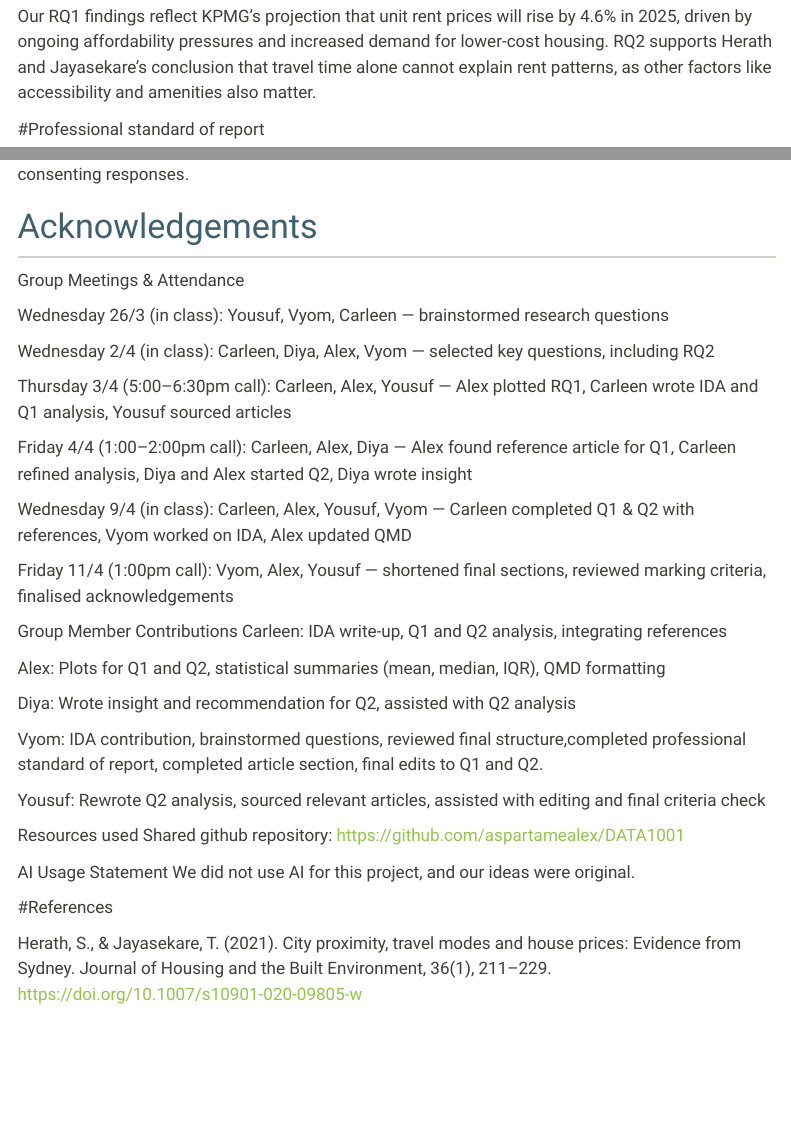
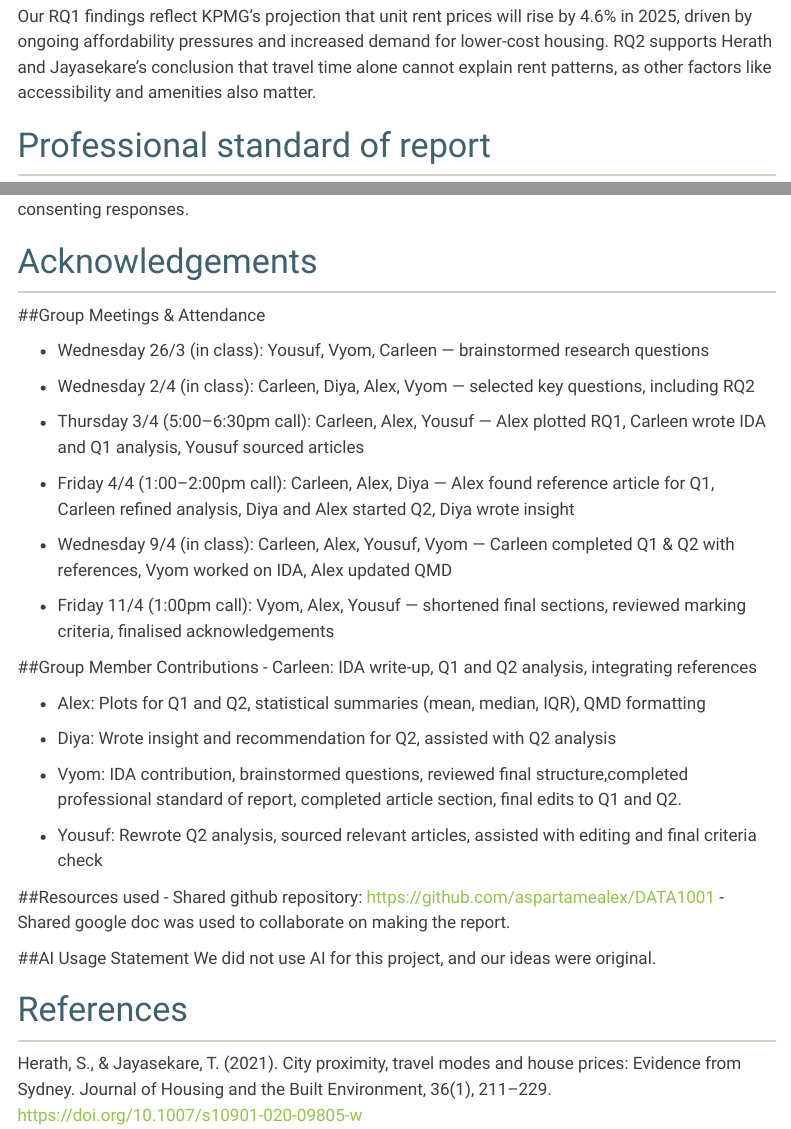
Before and after one commit to aspartamealex/DATA1001, a Quarto document (DATA1001Project1.qmd): the page in a window 1100 px wide, from 3490 px down, and a second part further down, joined at a grey line. Rendered offline with R 4.5, knitr and Pandoc in place of Quarto, with nearby package versions; menus at the side of the page are left out.

```diff
--- a/DATA1001Project1.qmd
+++ b/DATA1001Project1.qmd
@@ -101,47 +101,48 @@
 
 Our RQ1 findings reflect KPMG’s projection that unit rent prices will rise by 4.6% in 2025, driven by ongoing affordability pressures and increased demand for lower-cost housing. RQ2 supports Herath and Jayasekare’s conclusion that travel time alone cannot explain rent patterns, as other factors like accessibility and amenities also matter.
 
-#Professional standard of report
+# Professional standard of report
 
 We upheld integrity by accurately reporting our findings, avoiding data manipulation, and  acknowledging limitations in our analysis. We protected interests of subjects by excluding non-consenting responses.
 
 # Acknowledgements
 
-Group Meetings & Attendance
+##Group Meetings & Attendance
 
-Wednesday 26/3 (in class): Yousuf, Vyom, Carleen — brainstormed research questions
+- Wednesday 26/3 (in class): Yousuf, Vyom, Carleen — brainstormed research questions
 
-Wednesday 2/4 (in class): Carleen, Diya, Alex, Vyom — selected key questions, including RQ2
+- Wednesday 2/4 (in class): Carleen, Diya, Alex, Vyom — selected key questions, including RQ2
 
-Thursday 3/4 (5:00–6:30pm call): Carleen, Alex, Yousuf — Alex plotted RQ1, Carleen wrote IDA and Q1 analysis, Yousuf sourced articles
+- Thursday 3/4 (5:00–6:30pm call): Carleen, Alex, Yousuf — Alex plotted RQ1, Carleen wrote IDA and Q1 analysis, Yousuf sourced articles
 
-Friday 4/4 (1:00–2:00pm call): Carleen, Alex, Diya — Alex found reference article for Q1, Carleen refined analysis, Diya and Alex started Q2, Diya wrote insight
+- Friday 4/4 (1:00–2:00pm call): Carleen, Alex, Diya — Alex found reference article for Q1, Carleen refined analysis, Diya and Alex started Q2, Diya wrote insight
 
-Wednesday 9/4 (in class): Carleen, Alex, Yousuf, Vyom — Carleen completed Q1 & Q2 with references, Vyom worked on IDA, Alex updated QMD
+- Wednesday 9/4 (in class): Carleen, Alex, Yousuf, Vyom — Carleen completed Q1 & Q2 with references, Vyom worked on IDA, Alex updated QMD
 
-Friday 11/4 (1:00pm call): Vyom, Alex, Yousuf — shortened final sections, reviewed marking criteria, finalised acknowledgements
+- Friday 11/4 (1:00pm call): Vyom, Alex, Yousuf — shortened final sections, reviewed marking criteria, finalised acknowledgements
 
 
-Group Member Contributions
-Carleen: IDA write-up, Q1 and Q2 analysis, integrating references
+##Group Member Contributions
+- Carleen: IDA write-up, Q1 and Q2 analysis, integrating references
 
-Alex: Plots for Q1 and Q2, statistical summaries (mean, median, IQR), QMD formatting
+- Alex: Plots for Q1 and Q2, statistical summaries (mean, median, IQR), QMD formatting
 
-Diya: Wrote insight and recommendation for Q2, assisted with Q2 analysis
+- Diya: Wrote insight and recommendation for Q2, assisted with Q2 analysis
 
-Vyom: IDA contribution, brainstormed questions, reviewed final structure,completed  professional standard of report, completed article section, final edits to Q1 and Q2.
+- Vyom: IDA contribution, brainstormed questions, reviewed final structure,completed  professional standard of report, completed article section, final edits to Q1 and Q2.
 
-Yousuf: Rewrote Q2 analysis, sourced relevant articles, assisted with editing and final criteria check
+- Yousuf: Rewrote Q2 analysis, sourced relevant articles, assisted with editing and final criteria check
 
 
-Resources used
-Shared github repository: https://github.com/aspartamealex/DATA1001
+##Resources used
+- Shared github repository: https://github.com/aspartamealex/DATA1001
+- Shared google doc was used to collaborate on making the report.
 
-AI Usage Statement
+##AI Usage Statement
 We did not use AI for this project, and our ideas were original.
 
 
-#References
+# References
 
 Herath, S., & Jayasekare, T. (2021). City proximity, travel modes and house prices: Evidence from Sydney. Journal of Housing and the Built Environment, 36(1), 211–229. https://doi.org/10.1007/s10901-020-09805-w
 
```
Also changed, not shown: DATA1001Project1.html (deleted).
